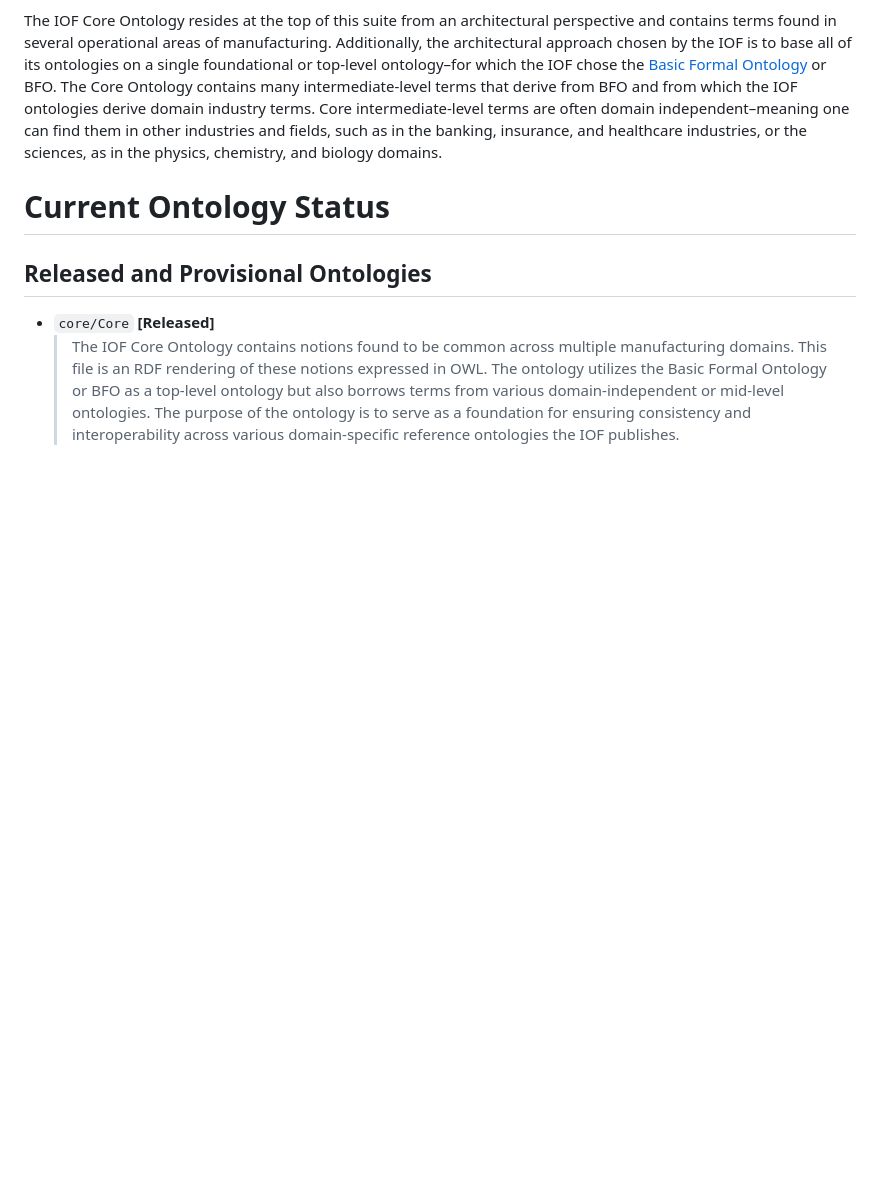
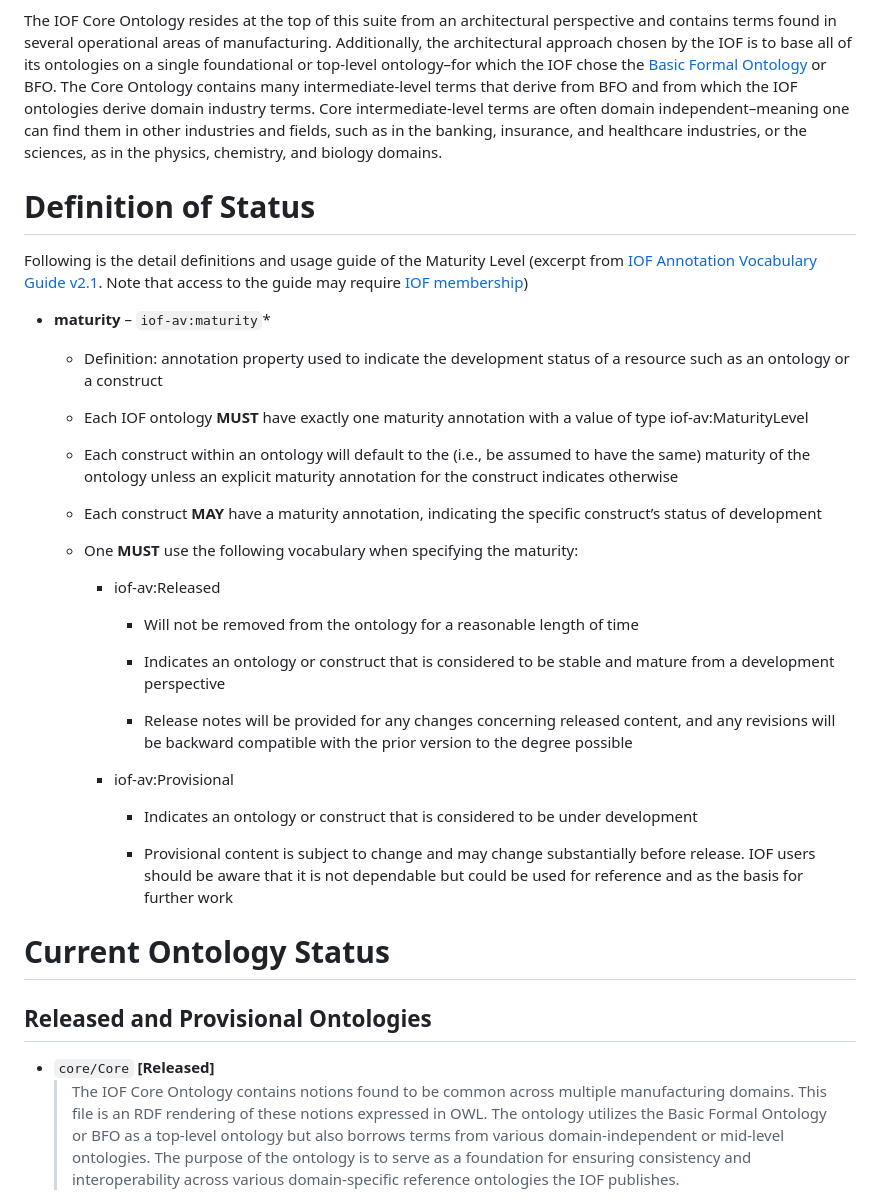
Before and after one commit to iofoundry/ontology, a Markdown page: README.md, the part around the change. Rendered like a GitHub page; blank space fills up the shorter version.

Commit message:
Update README.md
Co-authored-by: kbserm <kbserm@users.noreply.github.com>

```diff
--- a/README.md
+++ b/README.md
@@ -7,6 +7,34 @@ The IOF (The Industrial Ontologies Foundry) is a unit of [OAGi](https://OAGi.org
 IOF's mission is to create a suite of ontologies intended to support digital manufacturing by facilitating cross-system data integration within the factory and across an enterprise; in commerce between suppliers, manufacturers, customers, and other trading partners; and throughout the various stages of the product life cycle. The IOF ontologies consist of a common mid-level ontology, "Core," and several domain specific ontologies.
 
 The IOF Core Ontology resides at the top of this suite from an architectural perspective and contains terms found in several operational areas of manufacturing. Additionally, the architectural approach chosen by the IOF is to base all of its ontologies on a single foundational or top-level ontology–for which the IOF chose the [Basic Formal Ontology](https://basic-formal-ontology.org/bfo-2020.html) or BFO. The Core Ontology contains many intermediate-level terms that derive from BFO and from which the IOF ontologies derive domain industry terms. Core intermediate-level terms are often domain independent–meaning one can find them in other industries and fields, such as in the banking, insurance, and healthcare industries, or the sciences, as in the physics, chemistry, and biology domains.
+# Definition of Status
+Following is the detail definitions and usage guide of the Maturity Level (excerpt from [IOF Annotation Vocabulary Guide v2.1](https://oagiscore.atlassian.net/wiki/spaces/IOF/pages/4532142081/IOF+Annotation+Property+Guide+V2.1#Maturity). Note that access to the guide may require [IOF membership](https://industrialontologies.org/participation-request/))
+
+* **maturity** – `iof-av:maturity`*
+
+  * Definition: annotation property used to indicate the development status of a resource such as an ontology or a construct
+
+  * Each IOF ontology **MUST** have exactly one maturity annotation with a value of type iof-av:MaturityLevel
+
+  * Each construct within an ontology will default to the (i.e., be assumed to have the same) maturity of the ontology unless an explicit maturity annotation for the construct indicates otherwise
+
+  * Each construct **MAY** have a maturity annotation, indicating the specific construct’s status of development
+
+  * One **MUST** use the following vocabulary when specifying the maturity:
+
+      * iof-av:Released
+
+        * Will not be removed from the ontology for a reasonable length of time
+
+        * Indicates an ontology or construct that is considered to be stable and mature from a development perspective
+
+        * Release notes will be provided for any changes concerning released content, and any revisions will be backward compatible with the prior version to the degree possible
+
+      * iof-av:Provisional
+
+        * Indicates an ontology or construct that is considered to be under development
+
+        * Provisional content is subject to change and may change substantially before release. IOF users should be aware that it is not dependable but could be used for reference and as the basis for further work
 
 # Current Ontology Status
 
```
